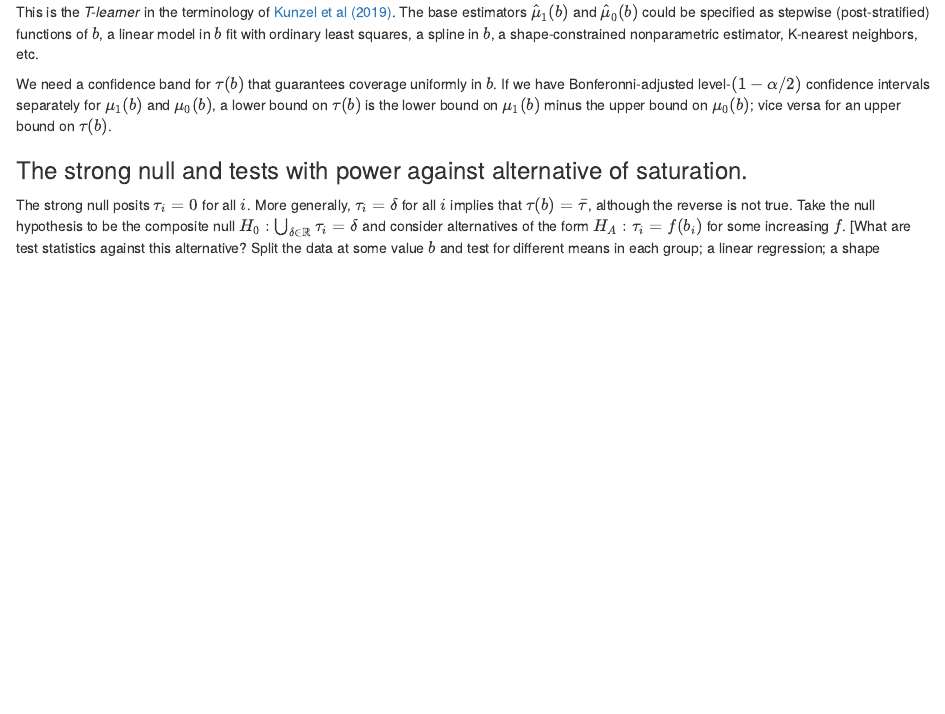
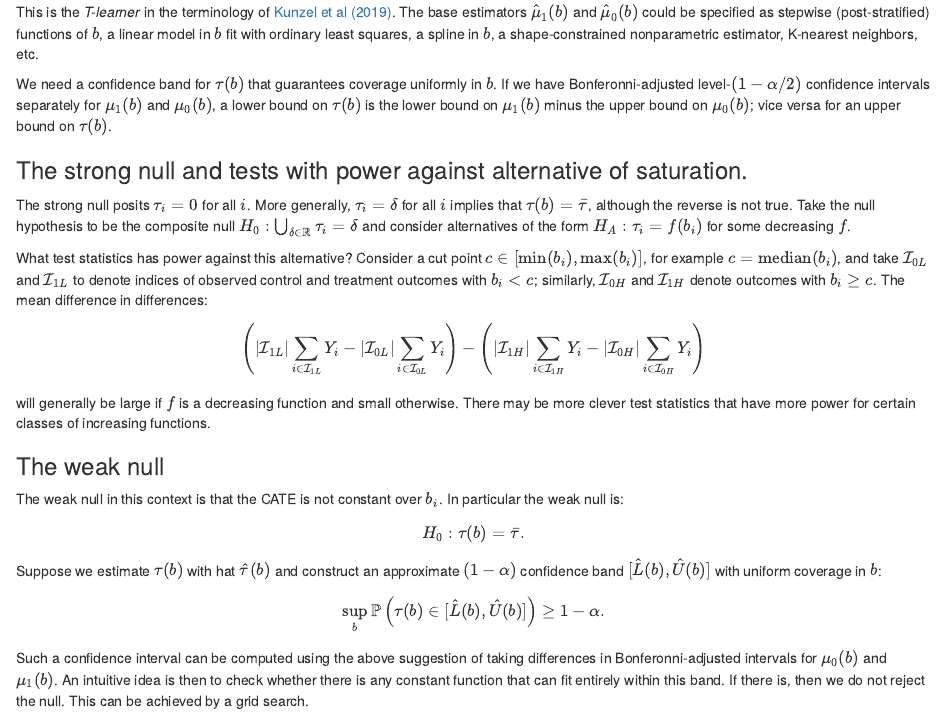
Before and after one commit to spertus/soil-carbon-statistics, an R Markdown document (saturation_hypothesis.Rmd): the page in a window 1100 px wide, from 1620 px down. Rendered offline with R 4.5, knitr and Pandoc, with nearby package versions; code that draws random numbers runs with fixed seeds of ours; some code elsewhere in the file could not run offline.

Commit message:
added to prose on testing

```diff
--- a/saturation_hypothesis.Rmd
+++ b/saturation_hypothesis.Rmd
@@ -66,5 +66,21 @@ We need a confidence band for $\tau(b)$ that guarantees coverage uniformly in $b
 
 ### The strong null and tests with power against alternative of saturation.
 
-The strong null posits $\tau_i = 0$ for all $i$. More generally, $\tau_i = \delta$ for all $i$ implies that $\tau(b) = \bar{\tau}$, although the reverse is not true. Take the null hypothesis to be the composite null $H_0: \bigcup_{\delta \in \mathbb{R}} \tau_i = \delta$ and consider alternatives of the form $H_A: \tau_i = f(b_i)$ for some increasing $f$. [What are test statistics against this alternative? Split the data at some value $b$ and test for different means in each group; a linear regression; a shape constrained regression; is there something with power against all increasing $f$?]
+The strong null posits $\tau_i = 0$ for all $i$. More generally, $\tau_i = \delta$ for all $i$ implies that $\tau(b) = \bar{\tau}$, although the reverse is not true. Take the null hypothesis to be the composite null $H_0: \bigcup_{\delta \in \mathbb{R}} \tau_i = \delta$ and consider alternatives of the form $H_A: \tau_i = f(b_i)$ for some decreasing $f$.
 
+
+What test statistics has power against this alternative?
+Consider a cut point $c \in [\min(b_i), \max(b_i)]$, for example $c = \mbox{median}(b_i)$, and take $\mathcal{I}_{0L}$ and $\mathcal{I}_{1L}$ to denote indices of observed control and treatment outcomes with $b_i < c$;  similarly, $\mathcal{I}_{0H}$ and $\mathcal{I}_{1H}$ denote outcomes with $b_i \geq c$. The mean difference in differences:
+$$\left (|\mathcal{I}_{1L}| \sum_{i \in \mathcal{I}_{1L}} Y_i - |\mathcal{I}_{0L}| \sum_{i \in \mathcal{I}_{0L}} Y_i\right) - \left (|\mathcal{I}_{1H}| \sum_{i \in \mathcal{I}_{1H}} Y_i - |\mathcal{I}_{0H}| \sum_{i \in \mathcal{I}_{0H}} Y_i\right) $$
+will generally be large if $f$ is a decreasing function and small otherwise.
+There may be more clever test statistics that have more power for certain classes of increasing functions.
+
+### The weak null
+
+The weak null in this context is that the CATE is not constant over $b_i$. In particular the weak null is:
+$$H_0: \tau(b) = \bar{\tau}.$$
+Suppose we estimate $\tau(b)$ with hat $\hat{\tau}(b)$ and construct an approximate $(1-\alpha)$ confidence band $[\hat{L}(b),\hat{U}(b)]$ with uniform coverage in $b$:
+$$\sup_b \mathbb{P}\left (\tau(b) \in [\hat{L}(b),\hat{U}(b)] \right ) \geq 1 - \alpha.$$
+Such a confidence interval can be computed using the above suggestion of taking differences in Bonferonni-adjusted intervals for $\mu_0(b)$ and $\mu_1(b)$.
+An intuitive idea is then to check whether there is any constant function that can fit entirely within this band. If there is, then we do not reject the null.
+This can be achieved by a grid search.
```
Also changed, not shown: saturation_hypothesis.Rmd (2 more changed lines).
